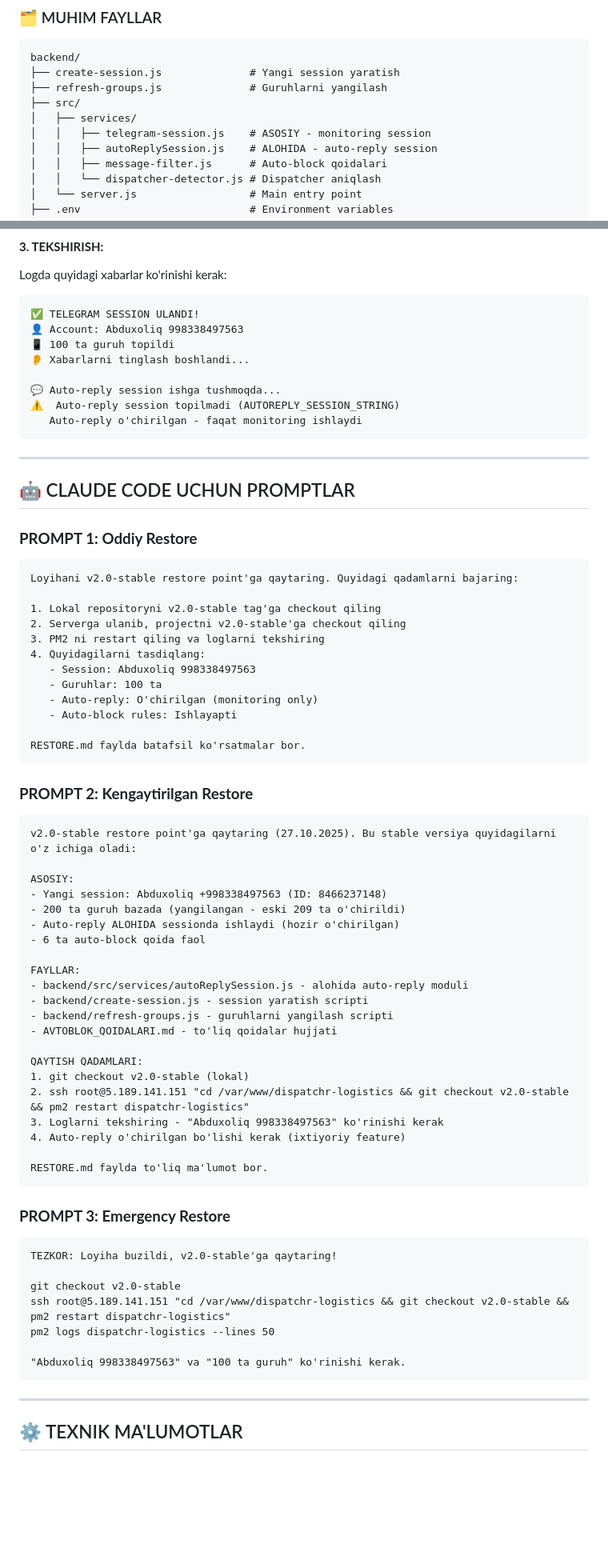
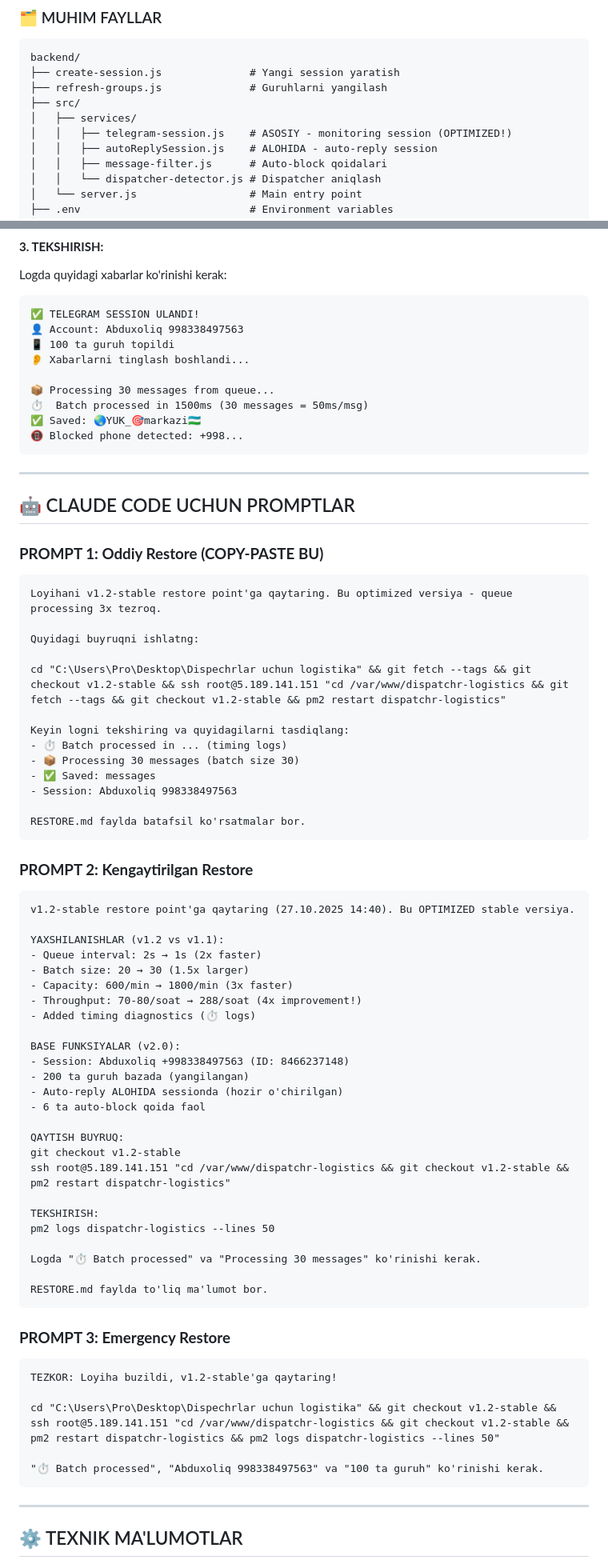
Before and after one commit to jaxongr/dispechrlogistika, a Markdown page: RESTORE.md, 2 parts joined by grey strips. Shown at 80% size. GitHub-like rendering; blank space fills up the shorter version.

Commit message:
📚 RESTORE.md updated for v1.2-stable
Added complete restore instructions and Claude Code prompts for v1.2-stable backup point

````diff
--- a/RESTORE.md
+++ b/RESTORE.md
@@ -48,7 +75,7 @@ backend/
 ├── refresh-groups.js              # Guruhlarni yangilash
 ├── src/
 │   ├── services/
-│   │   ├── telegram-session.js    # ASOSIY - monitoring session
+│   │   ├── telegram-session.js    # ASOSIY - monitoring session (OPTIMIZED!)
 │   │   ├── autoReplySession.js    # ALOHIDA - auto-reply session
 │   │   ├── message-filter.js      # Auto-block qoidalari
 │   │   └── dispatcher-detector.js # Dispatcher aniqlash
@@ -138,28 +164,30 @@ Logda quyidagi xabarlar ko'rinishi kerak:
 📱 100 ta guruh topildi
 👂 Xabarlarni tinglash boshlandi...
 
-💬 Auto-reply session ishga tushmoqda...
-⚠️  Auto-reply session topilmadi (AUTOREPLY_SESSION_STRING)
-   Auto-reply o'chirilgan - faqat monitoring ishlaydi
+📦 Processing 30 messages from queue...
+⏱️  Batch processed in 1500ms (30 messages = 50ms/msg)
+✅ Saved: 🌏YUK_🎯markazi🇺🇿
+📵 Blocked phone detected: +998...
 ```
 
 ---
 
 ## 🤖 CLAUDE CODE UCHUN PROMPTLAR
 
-### **PROMPT 1: Oddiy Restore**
+### **PROMPT 1: Oddiy Restore (COPY-PASTE BU)**
 
 ```
-Loyihani v2.0-stable restore point'ga qaytaring. Quyidagi qadamlarni bajaring:
+Loyihani v1.2-stable restore point'ga qaytaring. Bu optimized versiya - queue processing 3x tezroq.
 
-1. Lokal repositoryni v2.0-stable tag'ga checkout qiling
-2. Serverga ulanib, projectni v2.0-stable'ga checkout qiling
-3. PM2 ni restart qiling va loglarni tekshiring
-4. Quyidagilarni tasdiqlang:
-   - Session: Abduxoliq 998338497563
-   - Guruhlar: 100 ta
-   - Auto-reply: O'chirilgan (monitoring only)
-   - Auto-block rules: Ishlayapti
+Quyidagi buyruqni ishlatng:
+
+cd "C:\Users\Pro\Desktop\Dispechrlar uchun logistika" && git fetch --tags && git checkout v1.2-stable && ssh root@5.189.141.151 "cd /var/www/dispatchr-logistics && git fetch --tags && git checkout v1.2-stable && pm2 restart dispatchr-logistics"
+
+Keyin logni tekshiring va quyidagilarni tasdiqlang:
+- ⏱️ Batch processed in ... (timing logs)
+- 📦 Processing 30 messages (batch size 30)
+- ✅ Saved: messages
+- Session: Abduxoliq 998338497563
 
 RESTORE.md faylda batafsil ko'rsatmalar bor.
 ```
@@ -167,25 +195,29 @@ RESTORE.md faylda batafsil ko'rsatmalar bor.
 ### **PROMPT 2: Kengaytirilgan Restore**
 
 ```
-v2.0-stable restore point'ga qaytaring (27.10.2025). Bu stable versiya quyidagilarni o'z ichiga oladi:
+v1.2-stable restore point'ga qaytaring (27.10.2025 14:40). Bu OPTIMIZED stable versiya.
 
-ASOSIY:
-- Yangi session: Abduxoliq +998338497563 (ID: 8466237148)
-- 200 ta guruh bazada (yangilangan - eski 209 ta o'chirildi)
-- Auto-reply ALOHIDA sessionda ishlaydi (hozir o'chirilgan)
+YAXSHILANISHLAR (v1.2 vs v1.1):
+- Queue interval: 2s → 1s (2x faster)
+- Batch size: 20 → 30 (1.5x larger)
+- Capacity: 600/min → 1800/min (3x faster)
+- Throughput: 70-80/soat → 288/soat (4x improvement!)
+- Added timing diagnostics (⏱️ logs)
+
+BASE FUNKSIYALAR (v2.0):
+- Session: Abduxoliq +998338497563 (ID: 8466237148)
+- 200 ta guruh bazada (yangilangan)
+- Auto-reply ALOHIDA sessionda (hozir o'chirilgan)
 - 6 ta auto-block qoida faol
 
-FAYLLAR:
-- backend/src/services/autoReplySession.js - alohida auto-reply moduli
-- backend/create-session.js - session yaratish scripti
-- backend/refresh-groups.js - guruhlarni yangilash scripti
-- AVTOBLOK_QOIDALARI.md - to'liq qoidalar hujjati
+QAYTISH BUYRUQ:
+git checkout v1.2-stable
+ssh root@5.189.141.151 "cd /var/www/dispatchr-logistics && git checkout v1.2-stable && pm2 restart dispatchr-logistics"
 
-QAYTISH QADAMLARI:
-1. git checkout v2.0-stable (lokal)
-2. ssh root@5.189.141.151 "cd /var/www/dispatchr-logistics && git checkout v2.0-stable && pm2 restart dispatchr-logistics"
-3. Loglarni tekshiring - "Abduxoliq 998338497563" ko'rinishi kerak
-4. Auto-reply o'chirilgan bo'lishi kerak (ixtiyoriy feature)
+TEKSHIRISH:
+pm2 logs dispatchr-logistics --lines 50
+
+Logda "⏱️ Batch processed" va "Processing 30 messages" ko'rinishi kerak.
 
 RESTORE.md faylda to'liq ma'lumot bor.
 ```
@@ -193,13 +225,11 @@ RESTORE.md faylda to'liq ma'lumot bor.
 ### **PROMPT 3: Emergency Restore**
 
 ```
-TEZKOR: Loyiha buzildi, v2.0-stable'ga qaytaring!
+TEZKOR: Loyiha buzildi, v1.2-stable'ga qaytaring!
 
-git checkout v2.0-stable
-ssh root@5.189.141.151 "cd /var/www/dispatchr-logistics && git checkout v2.0-stable && pm2 restart dispatchr-logistics"
-pm2 logs dispatchr-logistics --lines 50
+cd "C:\Users\Pro\Desktop\Dispechrlar uchun logistika" && git checkout v1.2-stable && ssh root@5.189.141.151 "cd /var/www/dispatchr-logistics && git checkout v1.2-stable && pm2 restart dispatchr-logistics && pm2 logs dispatchr-logistics --lines 50"
 
-"Abduxoliq 998338497563" va "100 ta guruh" ko'rinishi kerak.
+"⏱️ Batch processed", "Abduxoliq 998338497563" va "100 ta guruh" ko'rinishi kerak.
 ```
 
 ---
````
Also changed, not shown: other parts of RESTORE.md (+105 -39 lines).
